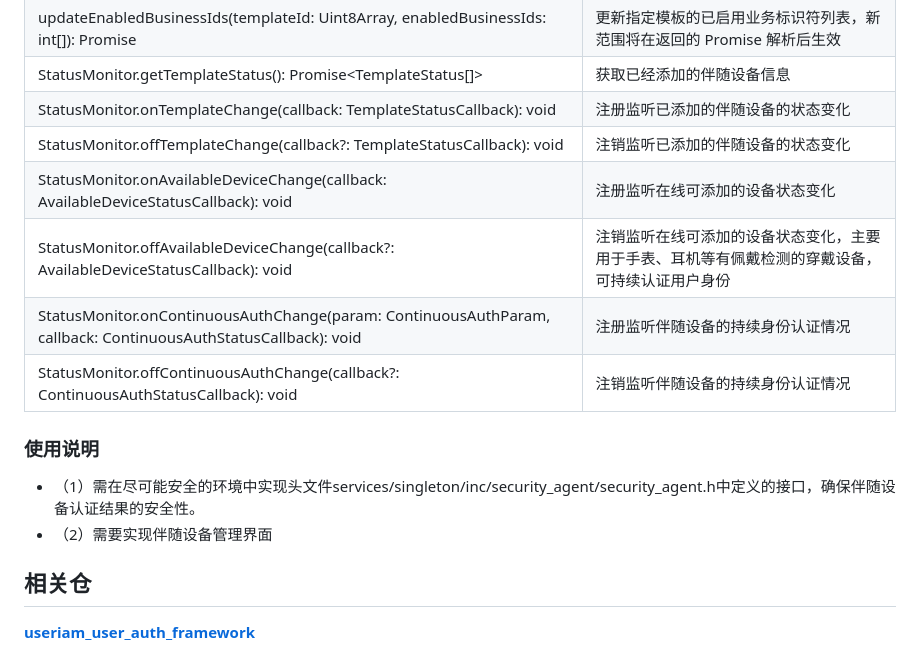
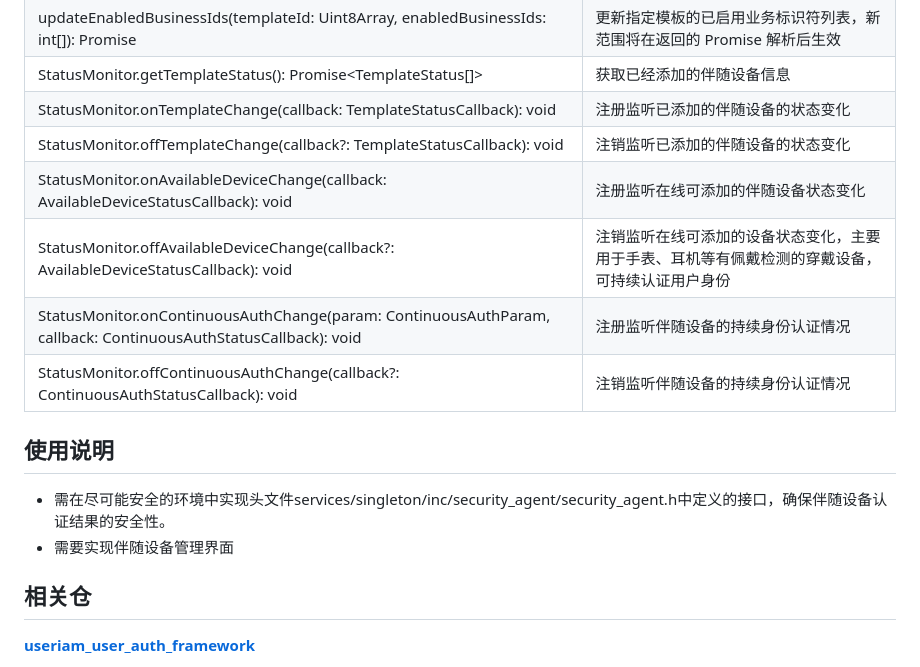
Before and after one commit to openharmony/useriam_companion_device_auth, a Markdown page: README_ZH.md, the part around one of its changes. GitHub-like rendering.

```diff
--- a/README_ZH.md
+++ b/README_ZH.md
@@ -113,14 +100,14 @@
 | StatusMonitor.getTemplateStatus(): Promise<TemplateStatus[]> | 获取已经添加的伴随设备信息 |
 | StatusMonitor.onTemplateChange(callback: TemplateStatusCallback): void | 注册监听已添加的伴随设备的状态变化 |
 | StatusMonitor.offTemplateChange(callback?: TemplateStatusCallback): void | 注销监听已添加的伴随设备的状态变化 |
-| StatusMonitor.onAvailableDeviceChange(callback: AvailableDeviceStatusCallback): void | 注册监听在线可添加的设备状态变化 |
+| StatusMonitor.onAvailableDeviceChange(callback: AvailableDeviceStatusCallback): void | 注册监听在线可添加的伴随设备状态变化 |
 | StatusMonitor.offAvailableDeviceChange(callback?: AvailableDeviceStatusCallback): void | 注销监听在线可添加的设备状态变化，主要用于手表、耳机等有佩戴检测的穿戴设备，可持续认证用户身份 |
 | StatusMonitor.onContinuousAuthChange(param: ContinuousAuthParam, callback: ContinuousAuthStatusCallback): void | 注册监听伴随设备的持续身份认证情况 |
 | StatusMonitor.offContinuousAuthChange(callback?: ContinuousAuthStatusCallback): void | 注销监听伴随设备的持续身份认证情况 |
 
-### 使用说明
-- （1）需在尽可能安全的环境中实现头文件services/singleton/inc/security_agent/security_agent.h中定义的接口，确保伴随设备认证结果的安全性。
-- （2）需要实现伴随设备管理界面
+## 使用说明
+- 需在尽可能安全的环境中实现头文件services/singleton/inc/security_agent/security_agent.h中定义的接口，确保伴随设备认证结果的安全性。
+- 需要实现伴随设备管理界面
 
 ## 相关仓
 
```
Also changed, not shown: other parts of README_ZH.md (+23 -36 lines), figures/伴随设备认证全局架构图.png (added), figures/伴随设备认证架构图.png (deleted), figures/应用场景.png (deleted), figures/认证交互流程.png (added), figures/认证流程.png (deleted).
